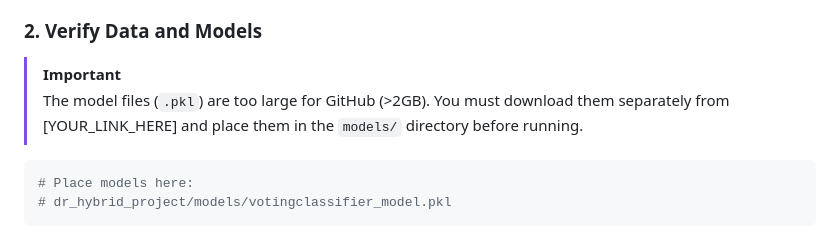
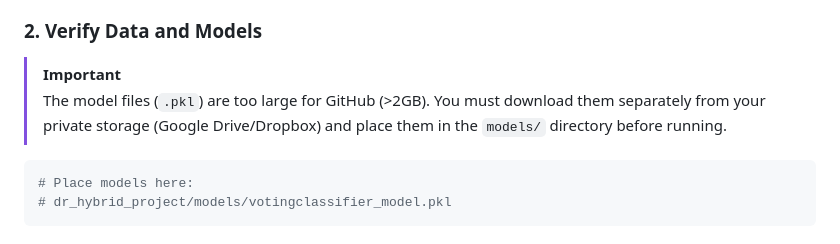
Before and after one commit to Nihar0001/dr_hybrid_project, a Markdown page: dr_hybrid_project/README.md, the part around the change. Rendered like a GitHub page.

````diff
--- a/dr_hybrid_project/README.md
+++ b/dr_hybrid_project/README.md
@@ -80,7 +80,7 @@ Access the system at: `http://127.0.0.1:5001`
 
 ### 2. Verify Data and Models
 > [!IMPORTANT]
-> The model files (`.pkl`) are too large for GitHub (>2GB). You must download them separately from [YOUR_LINK_HERE] and place them in the `models/` directory before running.
+> The model files (`.pkl`) are too large for GitHub (>2GB). You must download them separately from your private storage (Google Drive/Dropbox) and place them in the `models/` directory before running.
 
 ```bash
 # Place models here:
````
